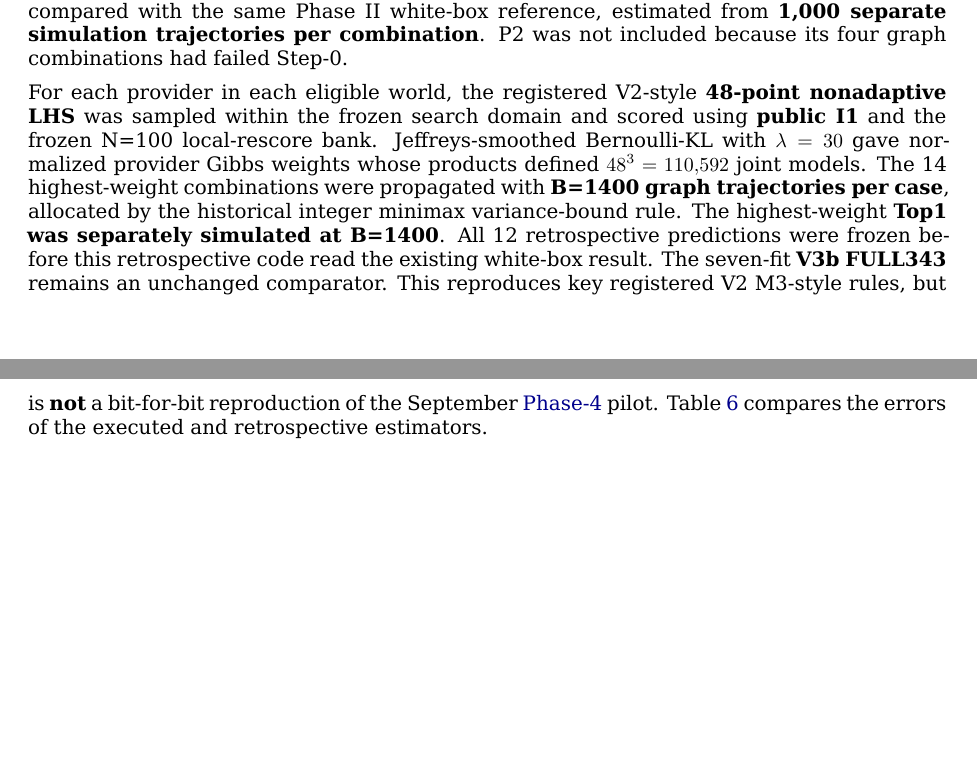
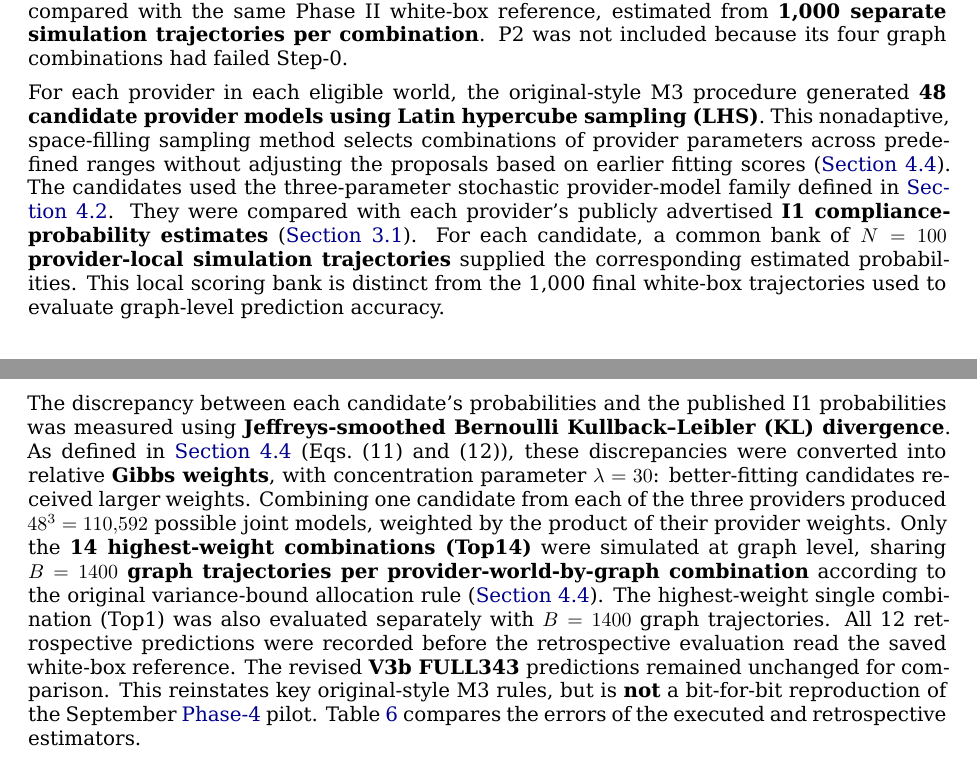
Before and after one commit to ildefons/praise-cao-sim, a LaTeX document (first_science/b1/report/overleaf/main.tex): two parts of pages 20 and 21 of 35, joined at a grey line, cut so that both start at the same text, the shorter picture padded with empty space. Compiled offline with XeLaTeX.

Commit message:
Define Latin hypercube sampling and link retrospective M3 terms to methods

```diff
--- a/first_science/b1/report/overleaf/main.tex
+++ b/first_science/b1/report/overleaf/main.tex
@@ -599,7 +602,9 @@ To compare the original M3 approach with the revised M3 evaluated in Phase II, w
 
 For each combination, Phase II had selected \textbf{15 SLA conditions}: five required compliance fractions $\rho$, each paired with one Easy, one Mid and one Stress admissibility region. These regimes correspond to decreasing probabilities of meeting the SLA, as estimated in the preliminary Step-0 simulations. The selection procedure and the probability ranges defining each regime are described in \hyperref[sec:experimental-design]{Section~5.2}. The latency and cost limits for these regions were selected separately for each provider-world-by-graph combination. Phase III reused those conditions at the same \textbf{37 observation horizons} (60 to 240 seconds in steps of five), giving \textbf{555 complete prediction queries per combination}. Each retrospective prediction was compared with the same Phase II white-box reference, estimated from \textbf{1,000 separate simulation trajectories per combination}. P2 was not included because its four graph combinations had failed Step-0.
 
-For each provider in each eligible world, the registered V2-style \textbf{48-point nonadaptive LHS} was sampled within the frozen search domain and scored using \textbf{public I1} and the frozen N=100 local-rescore bank. Jeffreys-smoothed Bernoulli-KL with $\lambda=30$ gave normalized provider Gibbs weights whose products defined $48^3=110{,}592$ joint models. The 14 highest-weight combinations were propagated with \textbf{B=1400 graph trajectories per case}, allocated by the historical integer minimax variance-bound rule. The highest-weight \textbf{Top1 was separately simulated at B=1400}. All 12 retrospective predictions were frozen before this retrospective code read the existing white-box result. The seven-fit \textbf{V3b FULL343} remains an unchanged comparator. This reproduces key registered V2 M3-style rules, but is \textbf{not} a bit-for-bit reproduction of the September \hyperref[app:experiment-stages]{Phase-4} pilot. Table~\ref{tab:retrospective-m3-overall} compares the errors of the executed and retrospective estimators.
+For each provider in each eligible world, the original-style M3 procedure generated \textbf{48 candidate provider models using Latin hypercube sampling (LHS)}. This nonadaptive, space-filling sampling method selects combinations of provider parameters across predefined ranges without adjusting the proposals based on earlier fitting scores (\hyperref[sec:m3-method]{Section~4.4}). The candidates used the three-parameter stochastic provider-model family defined in \hyperref[sec:provider-model-family]{Section~4.2}. They were compared with each provider's publicly advertised \textbf{I1 compliance-probability estimates} (\hyperref[sec:public-interface-i1]{Section~3.1}). For each candidate, a common bank of \textbf{$N=100$ provider-local simulation trajectories} supplied the corresponding estimated probabilities. This local scoring bank is distinct from the 1,000 final white-box trajectories used to evaluate graph-level prediction accuracy.
+
+The discrepancy between each candidate's probabilities and the published I1 probabilities was measured using \textbf{Jeffreys-smoothed Bernoulli Kullback--Leibler (KL) divergence}. As defined in \hyperref[sec:m3-method]{Section~4.4} (Eqs.~(11) and (12)), these discrepancies were converted into relative \textbf{Gibbs weights}, with concentration parameter $\lambda=30$: better-fitting candidates received larger weights. Combining one candidate from each of the three providers produced $48^3=110{,}592$ possible joint models, weighted by the product of their provider weights. Only the \textbf{14 highest-weight combinations (Top14)} were simulated at graph level, sharing \textbf{$B=1400$ graph trajectories per provider-world-by-graph combination} according to the original variance-bound allocation rule (\hyperref[sec:m3-method]{Section~4.4}). The highest-weight single combination (Top1) was also evaluated separately with $B=1400$ graph trajectories. All 12 retrospective predictions were recorded before the retrospective evaluation read the saved white-box reference. The revised \textbf{V3b FULL343} predictions remained unchanged for comparison. This reinstates key original-style M3 rules, but is \textbf{not} a bit-for-bit reproduction of the September \hyperref[app:experiment-stages]{Phase-4} pilot. Table~\ref{tab:retrospective-m3-overall} compares the errors of the executed and retrospective estimators.
 
 \begingroup\footnotesize\setlength{\tabcolsep}{3pt}
 \begin{longtable}{@{}p{0.39\textwidth}rrrr@{}}
```
Also changed, not shown: first_science/b1/report/overleaf/main.tex (5 more changed lines).
